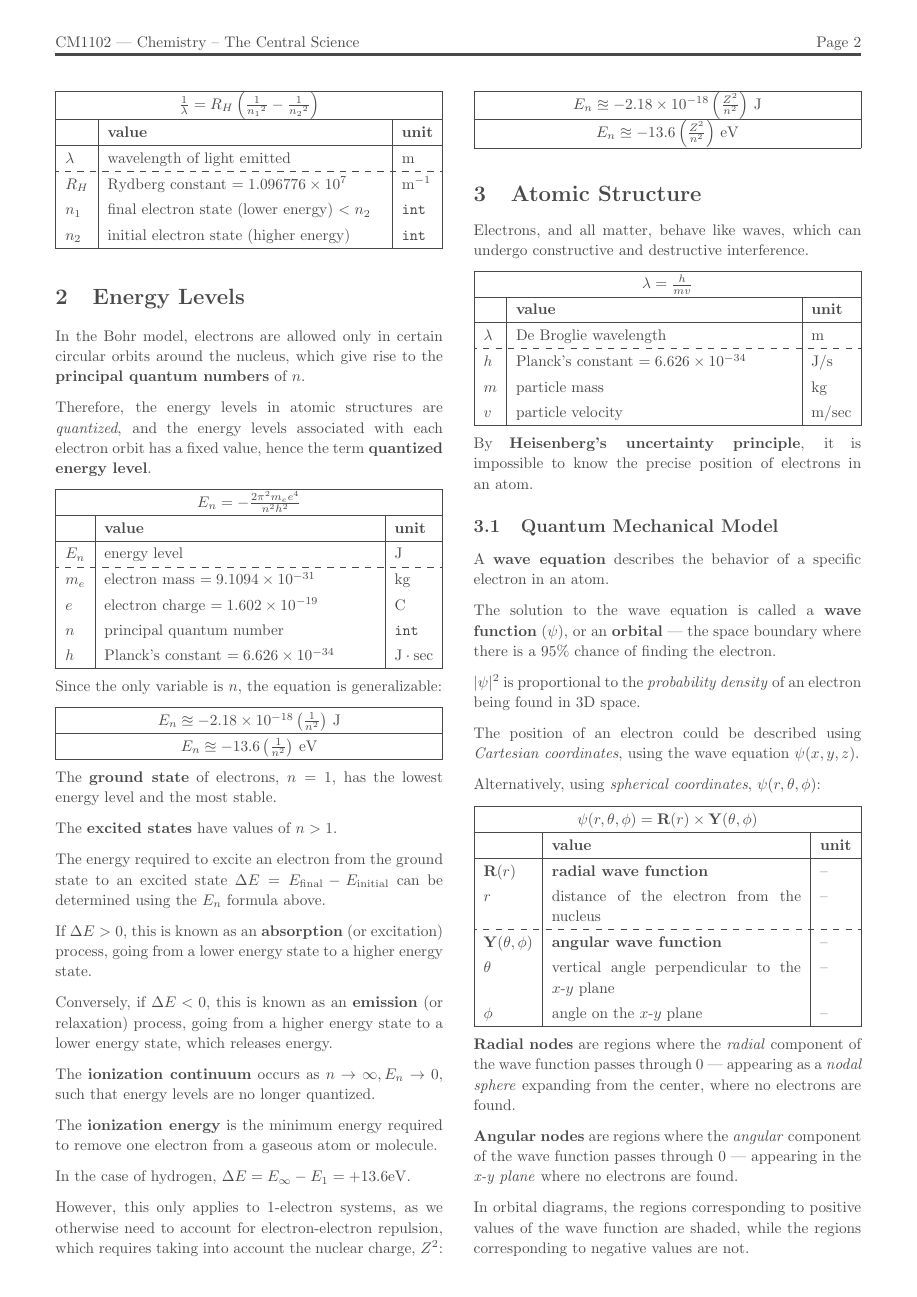
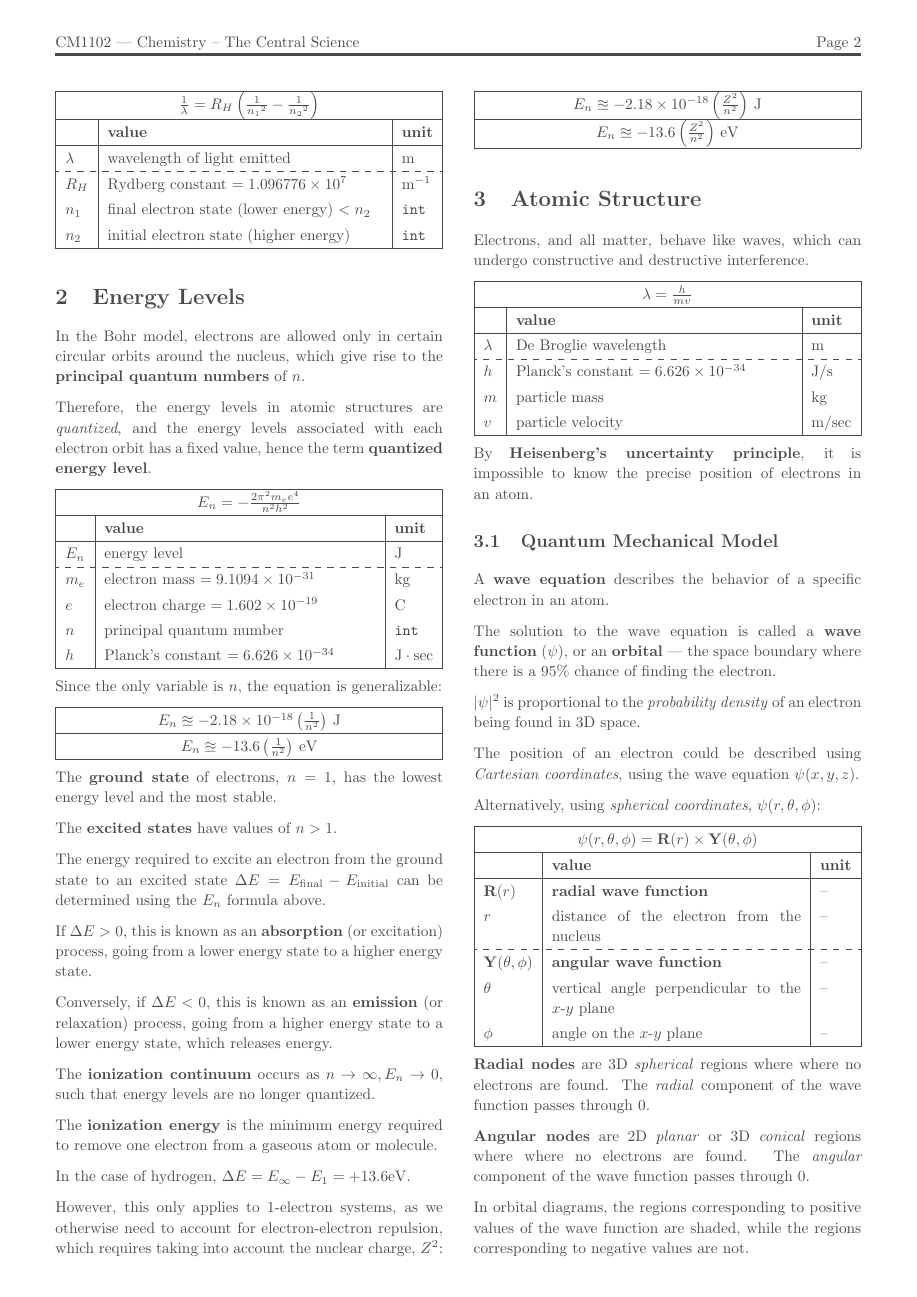
Before and after one commit to jontmy/cm1102, a LaTeX document (src/cm1102.tex, which reads src/atomic-structure.tex): page 3 of 4. Compiled offline with pdfLaTeX.

Commit message:
Disambiguate 1.3.3 and 3.1

```diff
--- a/src/atomic-structure.tex
+++ b/src/atomic-structure.tex
@@ -37,11 +37,11 @@ Alternatively, using \textit{spherical coordinates}, $\psi(r, \theta, \phi)$:
     $\phi$ & angle on the $x$-$y$ plane & -- \\ \hline
 \end{tabularx}
 
-\textbf{Radial nodes} are regions where the \textit{radial} component of the wave function passes through 0
---- appearing as a \emph{nodal sphere} expanding from the center, where no electrons are found.
+\textbf{Radial nodes} are 3D \textit{spherical} regions where where no electrons are found.
+The \textit{radial} component of the wave function passes through 0.
 
-\textbf{Angular nodes} are regions where the \textit{angular} component of the wave function passes through 0
---- appearing in the \emph{x-y plane} where no electrons are found.
+\textbf{Angular nodes} are 2D \textit{planar} or 3D \textit{conical} regions where where no electrons are found.
+The \textit{angular} component of the wave function passes through 0.
 
 In orbital diagrams, the regions corresponding to positive values of the wave function are shaded,
 while the regions corresponding to negative values are not.
```
Also changed, not shown: src/light.tex (+1 -1 lines), src/cm1102.pdf.
